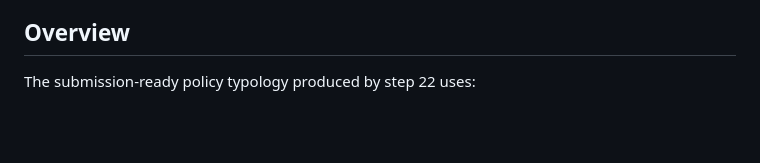
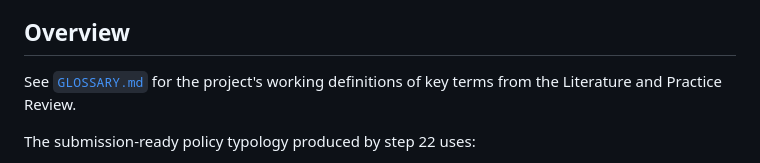
Before and after one commit to aakarner/atx-opportunity-index, a Markdown page: README.md, the part around the change. Drawn GitHub-style; blank space fills up the shorter version.

Commit message:
Add literature review glossary

```diff
--- a/README.md
+++ b/README.md
@@ -19,6 +19,9 @@ supplemental, or exploratory work retained for continued method development;
 their results are not presented as findings of the submitted report.
 
 ## Overview
+
+See [`GLOSSARY.md`](GLOSSARY.md) for the project's working definitions of key
+terms from the Literature and Practice Review.
 
 The submission-ready policy typology produced by step 22 uses:
 
```
Also changed, not shown: GLOSSARY.md (added, +179 -0 lines).
